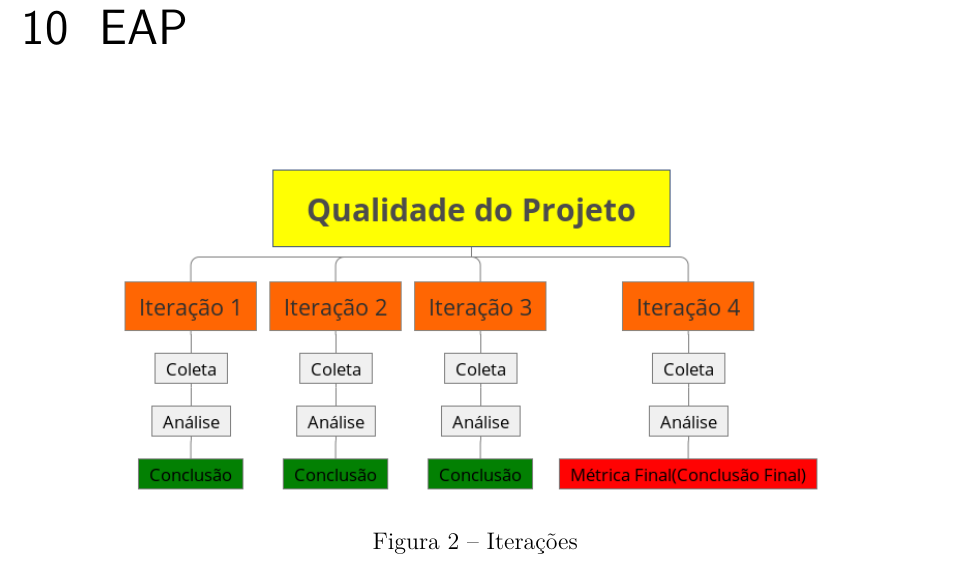
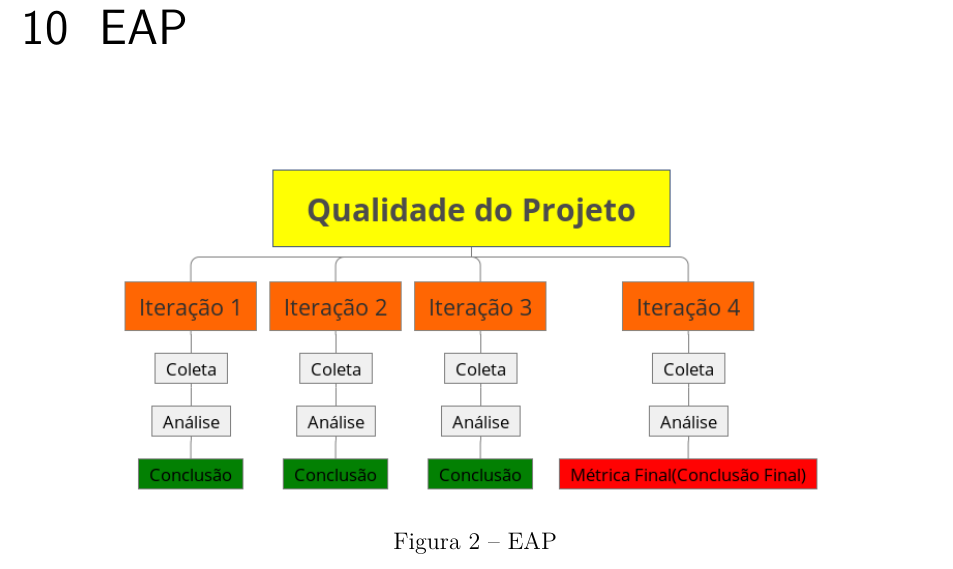
Before and after one commit to aldarionsevero/tcc, a LaTeX thesis (trabalho1.tex, which reads conteudo/eap.tex): part of page 24 of 26, cut so that both start at the same text. Compiled offline with pdfLaTeX.

Commit message:
imag name
Signed-off-by: Lucas Severo <lucassalves65@gmail.com>

```diff
--- a/conteudo/eap.tex
+++ b/conteudo/eap.tex
@@ -3,6 +3,6 @@
 \begin{figure}[H]
   \center
   \includegraphics[width=0.8\textwidth]{figuras/eap.png}
-  \caption{Iterações}
+  \caption{EAP}
   \label{fig:eap}
 \end{figure}
```
